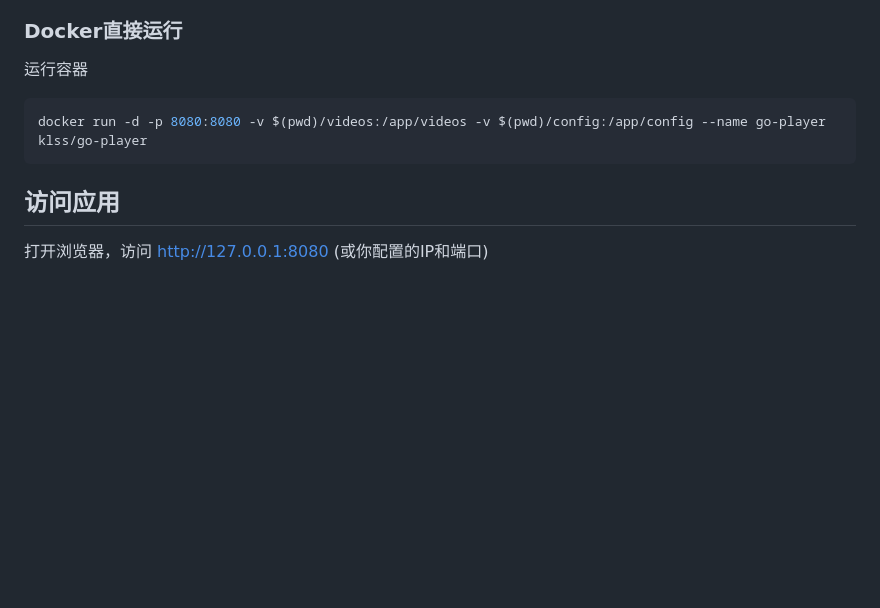
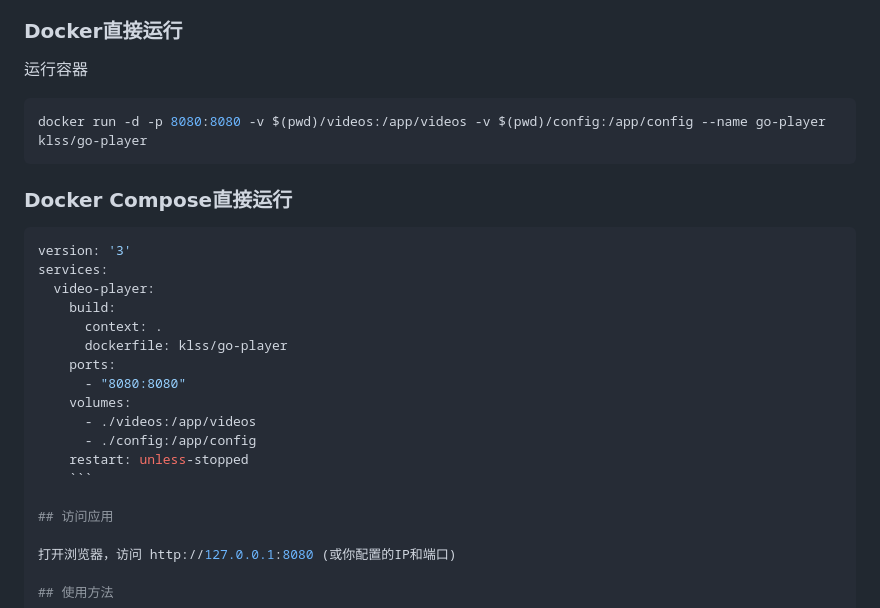
Before and after one commit to myklss/go-player, a Markdown page: README.md, the part around the change. Rendered like a GitHub page; blank space fills up the shorter version.

````diff
--- a/README.md
+++ b/README.md
@@ -81,6 +81,22 @@ docker run -d -p 8080:8080 -v $(pwd)/videos:/app/videos -v $(pwd)/config:/app/co
 docker run -d -p 8080:8080 -v $(pwd)/videos:/app/videos -v $(pwd)/config:/app/config --name go-player klss/go-player
 ```
 
+### Docker Compose直接运行
+```bash
+version: '3'
+services:
+  video-player:
+    build:
+      context: .
+      dockerfile: klss/go-player
+    ports:
+      - "8080:8080"
+    volumes:
+      - ./videos:/app/videos
+      - ./config:/app/config
+    restart: unless-stopped
+    ```
+
 ## 访问应用
 
 打开浏览器，访问 http://127.0.0.1:8080 (或你配置的IP和端口)
````
